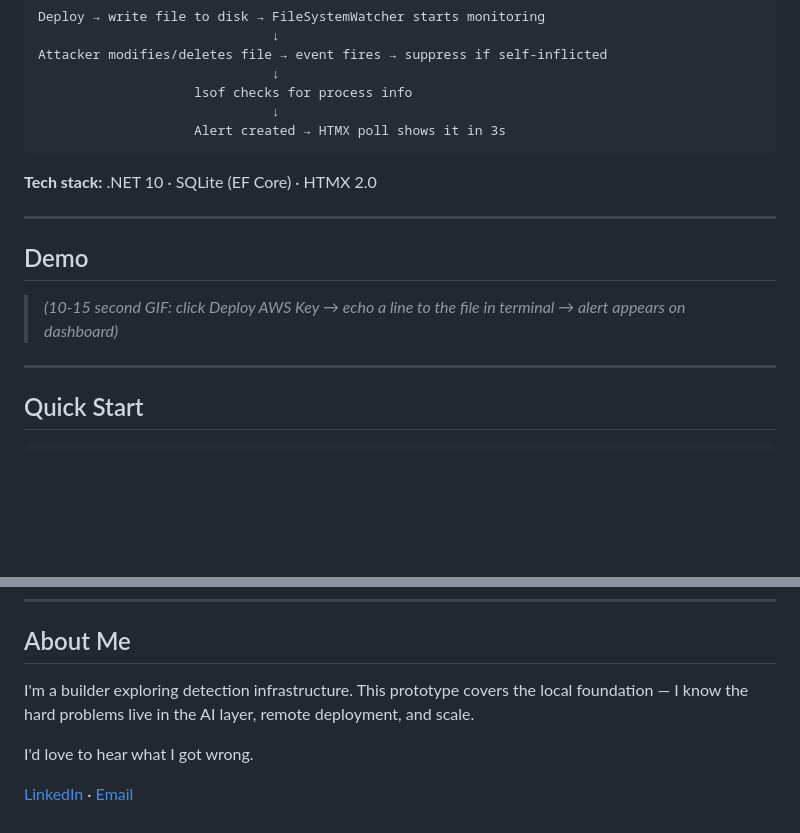
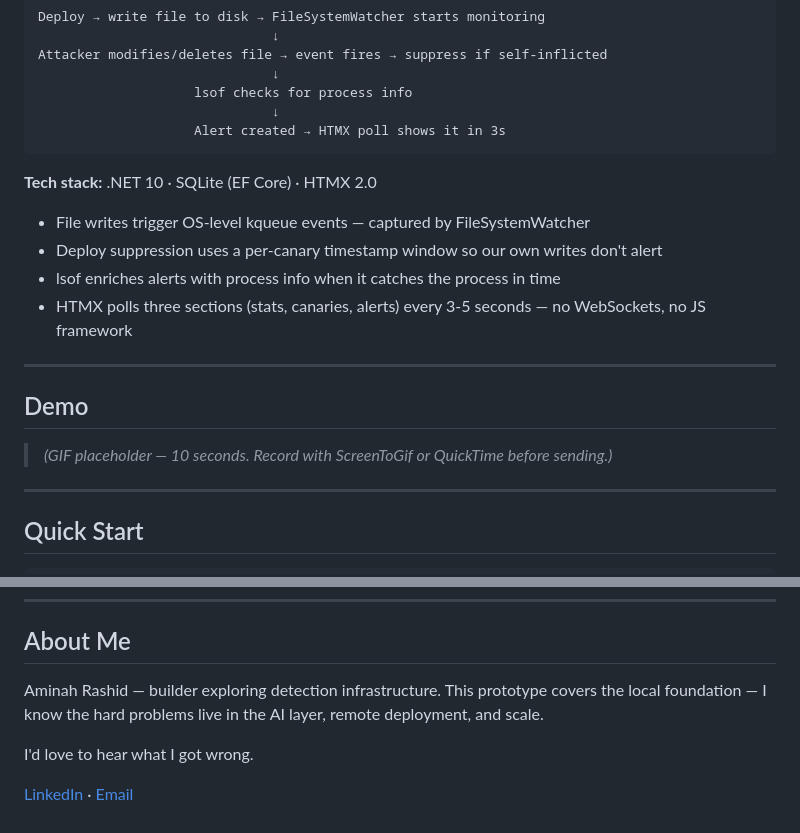
Before and after one commit to GreyyDaze/canary-tracker, a Markdown page: README.md, 2 parts joined by grey strips. Drawn GitHub-style; blank space fills up the shorter version.

Commit message:
Restructure README per outreach template

```diff
--- a/README.md
+++ b/README.md
@@ -41,11 +41,19 @@ Attacker modifies/deletes file → event fires → suppress if self-inflicted
 
 **Tech stack:** .NET 10 · SQLite (EF Core) · HTMX 2.0
 
+- File writes trigger OS-level kqueue events — captured by FileSystemWatcher
+- Deploy suppression uses a per-canary timestamp window so our own writes don't alert
+- lsof enriches alerts with process info when it catches the process in time
+- HTMX polls three sections (stats, canaries, alerts) every 3-5 seconds — no WebSockets, no JS framework
+
 ---
 
 ## Demo
 
-> _(10-15 second GIF: click Deploy AWS Key → echo a line to the file in terminal → alert appears on dashboard)_
+<!-- TODO: Record 10-15 second GIF -->
+<!-- Show: click Deploy AWS Key → echo "stolen" >> credentials file → alert pops up on dashboard -->
+
+> _(GIF placeholder — 10 seconds. Record with ScreenToGif or QuickTime before sending.)_
 
 ---
 
@@ -88,7 +96,7 @@ If I had more time:
 
 ## About Me
 
-I'm a builder exploring detection infrastructure. This prototype covers the local foundation — I know the hard problems live in the AI layer, remote deployment, and scale.
+Aminah Rashid — builder exploring detection infrastructure. This prototype covers the local foundation — I know the hard problems live in the AI layer, remote deployment, and scale.
 
 I'd love to hear what I got wrong.
 
```
Also changed, not shown: other parts of README.md (+1 -1 lines).
